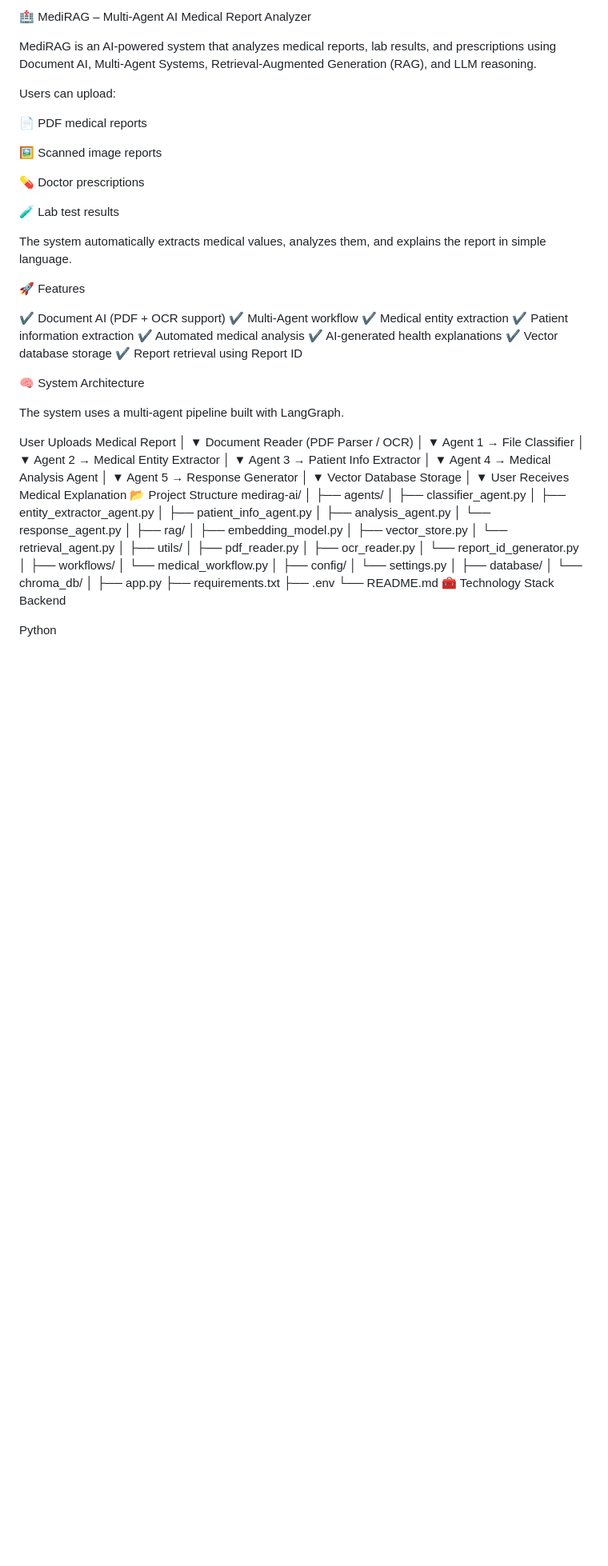
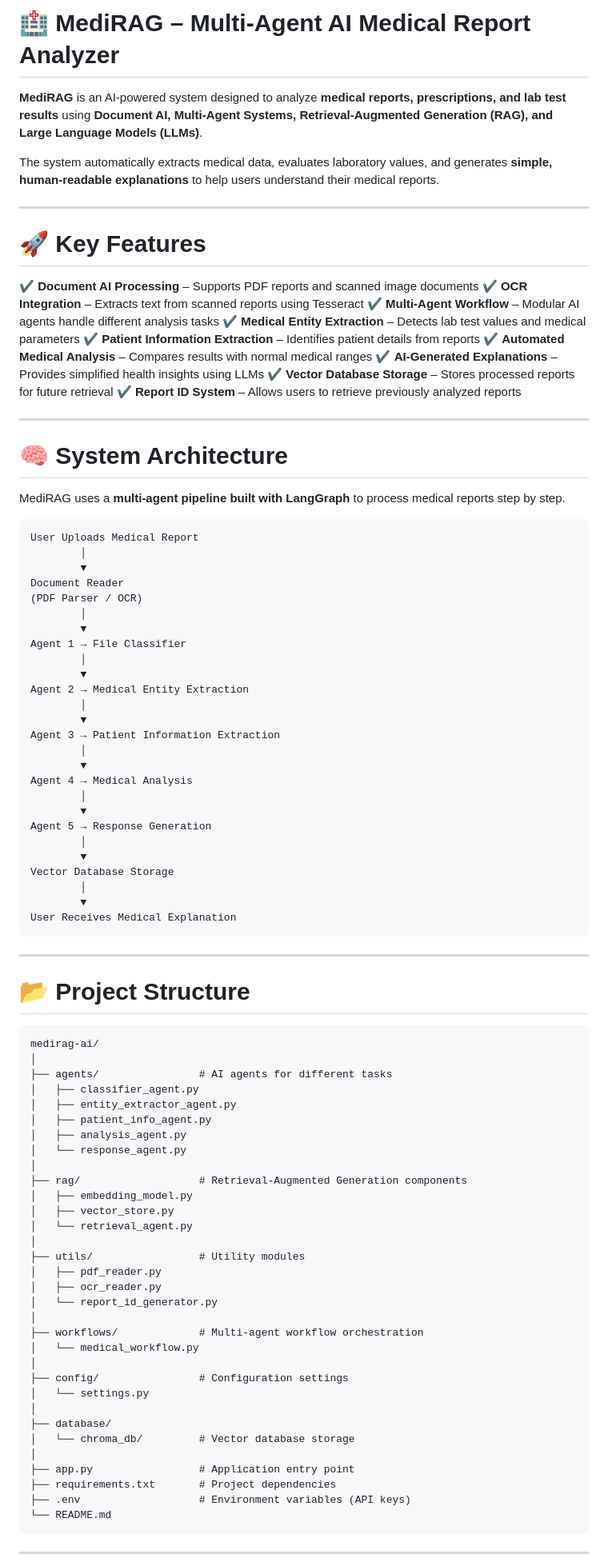
Before and after one commit to srinuuppala/MEDIRAG, a Markdown page: README.md, the part around one of its changes. Shown at 80% size. GitHub-like rendering; blank space fills up the shorter version.

````diff
--- a/README.md
+++ b/README.md
@@ -1,34 +1,30 @@
-🏥 MediRAG – Multi-Agent AI Medical Report Analyzer
+# 🏥 MediRAG – Multi-Agent AI Medical Report Analyzer
 
-MediRAG is an AI-powered system that analyzes medical reports, lab results, and prescriptions using Document AI, Multi-Agent Systems, Retrieval-Augmented Generation (RAG), and LLM reasoning.
+**MediRAG** is an AI-powered system designed to analyze **medical reports, prescriptions, and lab test results** using **Document AI, Multi-Agent Systems, Retrieval-Augmented Generation (RAG), and Large Language Models (LLMs)**.
 
-Users can upload:
+The system automatically extracts medical data, evaluates laboratory values, and generates **simple, human-readable explanations** to help users understand their medical reports.
 
-📄 PDF medical reports
+---
 
-🖼️ Scanned image reports
+# 🚀 Key Features
 
-💊 Doctor prescriptions
+✔ **Document AI Processing** – Supports PDF reports and scanned image documents
+✔ **OCR Integration** – Extracts text from scanned reports using Tesseract
+✔ **Multi-Agent Workflow** – Modular AI agents handle different analysis tasks
+✔ **Medical Entity Extraction** – Detects lab test values and medical parameters
+✔ **Patient Information Extraction** – Identifies patient details from reports
+✔ **Automated Medical Analysis** – Compares results with normal medical ranges
+✔ **AI-Generated Explanations** – Provides simplified health insights using LLMs
+✔ **Vector Database Storage** – Stores processed reports for future retrieval
+✔ **Report ID System** – Allows users to retrieve previously analyzed reports
 
-🧪 Lab test results
+---
 
-The system automatically extracts medical values, analyzes them, and explains the report in simple language.
+# 🧠 System Architecture
 
-🚀 Features
+MediRAG uses a **multi-agent pipeline built with LangGraph** to process medical reports step by step.
 
-✔ Document AI (PDF + OCR support)
-✔ Multi-Agent workflow
-✔ Medical entity extraction
-✔ Patient information extraction
-✔ Automated medical analysis
-✔ AI-generated health explanations
-✔ Vector database storage
-✔ Report retrieval using Report ID
-
-🧠 System Architecture
-
-The system uses a multi-agent pipeline built with LangGraph.
-
+```
 User Uploads Medical Report
         │
         ▼
@@ -39,57 +35,62 @@ Document Reader
 Agent 1 → File Classifier
         │
         ▼
-Agent 2 → Medical Entity Extractor
+Agent 2 → Medical Entity Extraction
         │
         ▼
-Agent 3 → Patient Info Extractor
+Agent 3 → Patient Information Extraction
         │
         ▼
-Agent 4 → Medical Analysis Agent
+Agent 4 → Medical Analysis
         │
         ▼
-Agent 5 → Response Generator
+Agent 5 → Response Generation
         │
         ▼
 Vector Database Storage
         │
         ▼
 User Receives Medical Explanation
-📂 Project Structure
+```
+
+---
+
+# 📂 Project Structure
+
+```
 medirag-ai/
 │
-├── agents/
+├── agents/                # AI agents for different tasks
 │   ├── classifier_agent.py
 │   ├── entity_extractor_agent.py
 │   ├── patient_info_agent.py
 │   ├── analysis_agent.py
 │   └── response_agent.py
 │
-├── rag/
+├── rag/                   # Retrieval-Augmented Generation components
 │   ├── embedding_model.py
 │   ├── vector_store.py
 │   └── retrieval_agent.py
 │
-├── utils/
+├── utils/                 # Utility modules
 │   ├── pdf_reader.py
 │   ├── ocr_reader.py
 │   └── report_id_generator.py
 │
-├── workflows/
+├── workflows/             # Multi-agent workflow orchestration
 │   └── medical_workflow.py
 │
-├── config/
+├── config/                # Configuration settings
 │   └── settings.py
 │
 ├── database/
-│   └── chroma_db/
+│   └── chroma_db/         # Vector database storage
 │
-├── app.py
-├── requirements.txt
-├── .env
+├── app.py                 # Application entry point
+├── requirements.txt       # Project dependencies
+├── .env                   # Environment variables (API keys)
 └── README.md
-🧰 Technology Stack
-Backend
+```
 
-Python
+---
 
````
Also changed, not shown: other parts of README.md (+118 -55 lines).
